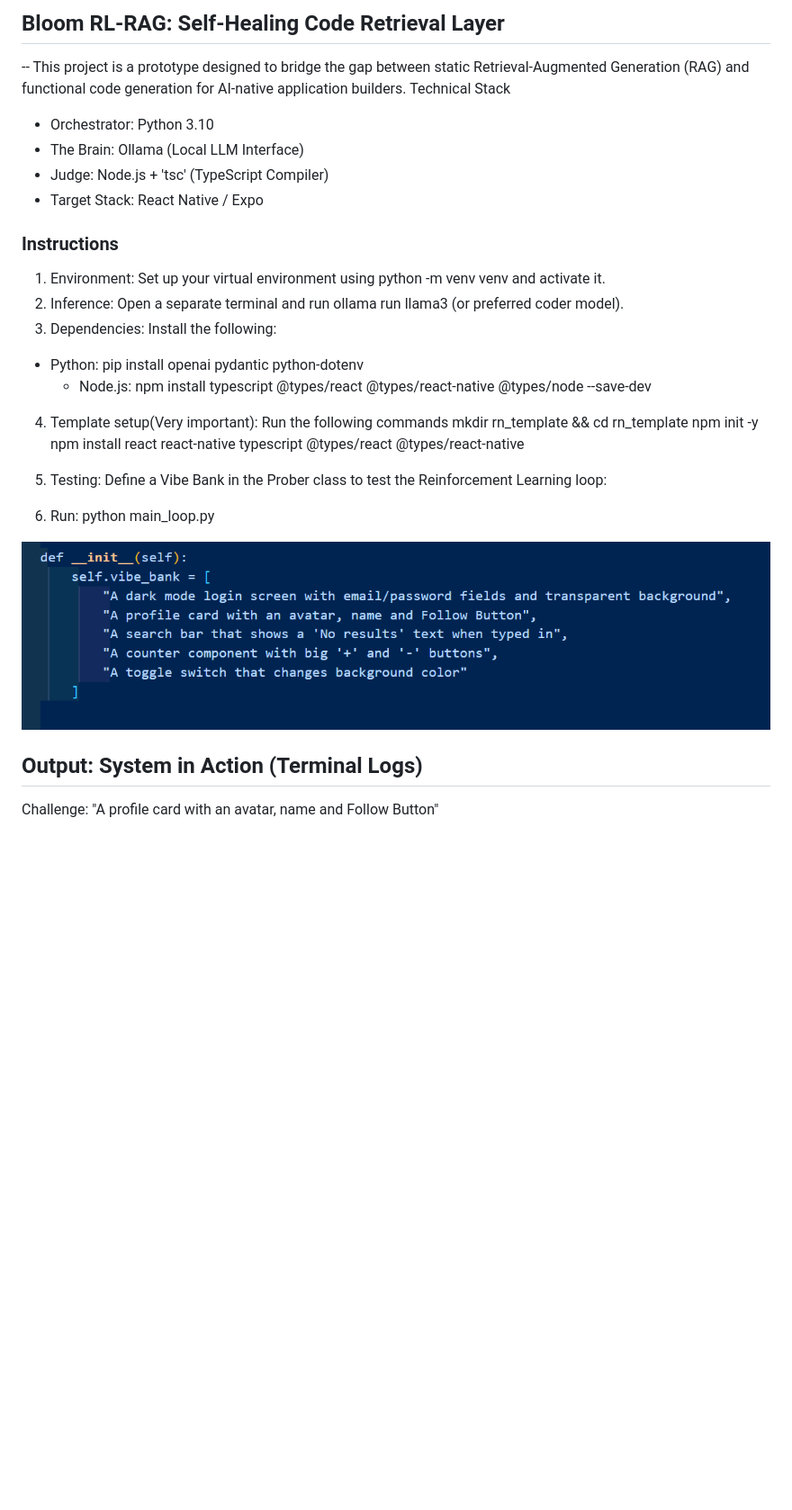
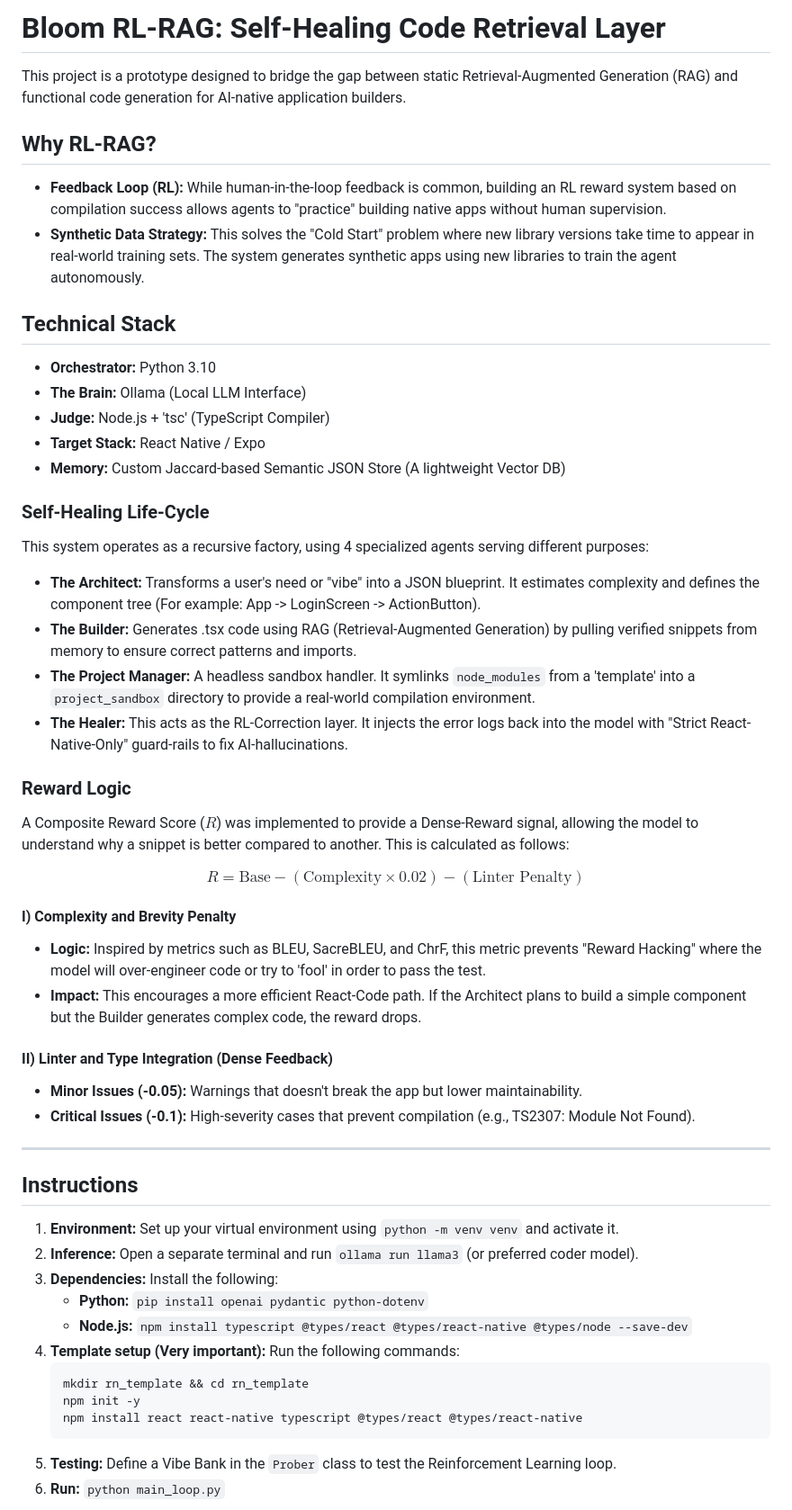
Before and after one commit to Sai-Ishaan/RL-RAG, a Markdown page: README.md, the part around one of its changes. Shown at 90% size. Rendered like a GitHub page; blank space fills up the shorter version.

````diff
--- a/README.md
+++ b/README.md
@@ -1,29 +1,58 @@
-## Bloom RL-RAG: Self-Healing Code Retrieval Layer
+# Bloom RL-RAG: Self-Healing Code Retrieval Layer
 
--- This project is a prototype designed to bridge the gap between static Retrieval-Augmented Generation (RAG) and functional code generation for AI-native application builders.
-Technical Stack
-* Orchestrator: Python 3.10
-* The Brain: Ollama (Local LLM Interface)
-* Judge: Node.js + 'tsc' (TypeScript Compiler)
-* Target Stack: React Native / Expo
+This project is a prototype designed to bridge the gap between static Retrieval-Augmented Generation (RAG) and functional code generation for AI-native application builders.
 
-### Instructions
+## Why RL-RAG?
 
-   1. Environment: Set up your virtual environment using python -m venv venv and activate it.
-   2. Inference: Open a separate terminal and run ollama run llama3 (or preferred coder model).
-   3. Dependencies: Install the following:
-   * Python: pip install openai pydantic python-dotenv
-      * Node.js: npm install typescript @types/react @types/react-native @types/node --save-dev
-   4. Template setup(Very important): Run the following commands
-   mkdir rn_template && cd rn_template
-          npm init -y
-          npm install react react-native typescript @types/react @types/react-native
+* **Feedback Loop (RL):** While human-in-the-loop feedback is common, building an RL reward system based on compilation success allows agents to "practice" building native apps without human supervision.
+* **Synthetic Data Strategy:** This solves the "Cold Start" problem where new library versions take time to appear in real-world training sets. The system generates synthetic apps using new libraries to train the agent autonomously.
 
-   5. Testing: Define a Vibe Bank in the Prober class to test the Reinforcement Learning loop:
-   6. Run: python main_loop.py
+## Technical Stack
 
-  ![alt text](image-1.png)
+* **Orchestrator:** Python 3.10
+* **The Brain:** Ollama (Local LLM Interface)
+* **Judge:** Node.js + 'tsc' (TypeScript Compiler)
+* **Target Stack:** React Native / Expo
+* **Memory:** Custom Jaccard-based Semantic JSON Store (A lightweight Vector DB)
 
-## Output: System in Action (Terminal Logs)
-Challenge: "A profile card with an avatar, name and Follow Button"
+### Self-Healing Life-Cycle
 
+This system operates as a recursive factory, using 4 specialized agents serving different purposes:
+
+* **The Architect:** Transforms a user's need or "vibe" into a JSON blueprint. It estimates complexity and defines the component tree (For example: App -> LoginScreen -> ActionButton).
+* **The Builder:** Generates .tsx code using RAG (Retrieval-Augmented Generation) by pulling verified snippets from memory to ensure correct patterns and imports.
+* **The Project Manager:** A headless sandbox handler. It symlinks `node_modules` from a 'template' into a `project_sandbox` directory to provide a real-world compilation environment.
+* **The Healer:** This acts as the RL-Correction layer. It injects the error logs back into the model with "Strict React-Native-Only" guard-rails to fix AI-hallucinations.
+
+### Reward Logic
+
+A Composite Reward Score ($R$) was implemented to provide a Dense-Reward signal, allowing the model to understand why a snippet is better compared to another. This is calculated as follows:
+
+$$R = \text{Base} - (\text{Complexity} \times 0.02) - (\text{Linter Penalty})$$
+
+#### I) Complexity and Brevity Penalty
+* **Logic:** Inspired by metrics such as BLEU, SacreBLEU, and ChrF, this metric prevents "Reward Hacking" where the model will over-engineer code or try to 'fool' in order to pass the test.
+* **Impact:** This encourages a more efficient React-Code path. If the Architect plans to build a simple component but the Builder generates complex code, the reward drops.
+
+#### II) Linter and Type Integration (Dense Feedback)
+* **Minor Issues (-0.05):** Warnings that doesn't break the app but lower maintainability.
+* **Critical Issues (-0.1):** High-severity cases that prevent compilation (e.g., TS2307: Module Not Found).
+
+---
+
+## Instructions
+
+1. **Environment:** Set up your virtual environment using `python -m venv venv` and activate it.
+2. **Inference:** Open a separate terminal and run `ollama run llama3` (or preferred coder model).
+3. **Dependencies:** Install the following:
+    * **Python:** `pip install openai pydantic python-dotenv`
+    * **Node.js:** `npm install typescript @types/react @types/react-native @types/node --save-dev`
+4. **Template setup (Very important):** Run the following commands:
+    ```bash
+    mkdir rn_template && cd rn_template
+    npm init -y
+    npm install react react-native typescript @types/react @types/react-native
+    ```
+5. **Testing:** Define a Vibe Bank in the `Prober` class to test the Reinforcement Learning loop.
+6. **Run:** `python main_loop.py`
+
````
Also changed, not shown: other parts of README.md (+15 -21 lines), image-4.png (added), image-5.png (added).
